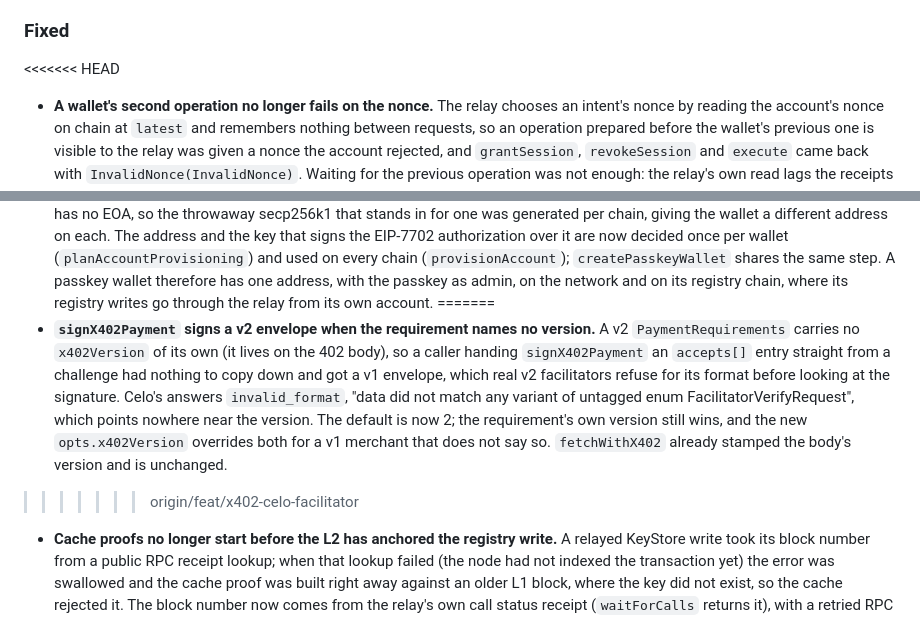
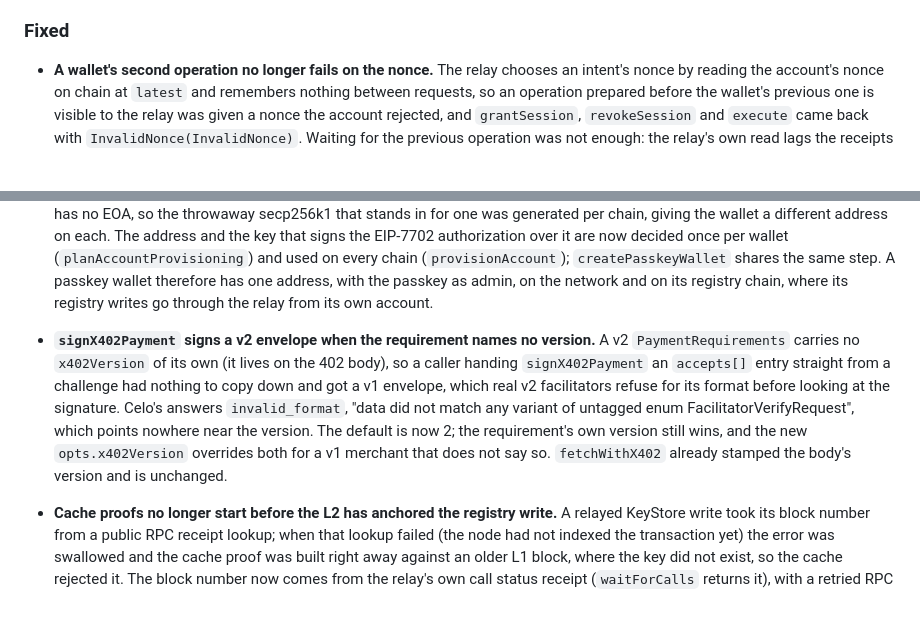
Before and after one commit to altananetwork/altana-sdk, a Markdown page: CHANGELOG.md, 2 parts joined by grey strips. Rendered like a GitHub page.

Commit message:
Keep both changelog entries from the merged branches

```diff
--- a/CHANGELOG.md
+++ b/CHANGELOG.md
@@ -211,7 +211,6 @@ These packages are pre-1.0. Minor versions may contain breaking changes.
 
 ### Fixed
 
-<<<<<<< HEAD
 - **A wallet's second operation no longer fails on the nonce.** The relay
   chooses an intent's nonce by reading the account's nonce on chain at `latest`
   and remembers nothing between requests, so an operation prepared before the
@@ -240,7 +239,6 @@ These packages are pre-1.0. Minor versions may contain breaking changes.
   wallet therefore has one address, with the passkey as admin, on the network
   and on its registry chain, where its registry writes go through the relay
   from its own account.
-=======
 - **`signX402Payment` signs a v2 envelope when the requirement names no
   version.** A v2 `PaymentRequirements` carries no `x402Version` of its own (it
   lives on the 402 body), so a caller handing `signX402Payment` an `accepts[]`
@@ -251,7 +249,6 @@ These packages are pre-1.0. Minor versions may contain breaking changes.
   the version. The default is now 2; the requirement's own version still wins,
   and the new `opts.x402Version` overrides both for a v1 merchant that does not
   say so. `fetchWithX402` already stamped the body's version and is unchanged.
->>>>>>> origin/feat/x402-celo-facilitator
 
 - **Cache proofs no longer start before the L2 has anchored the registry
   write.** A relayed KeyStore write took its block number from a public RPC
```
